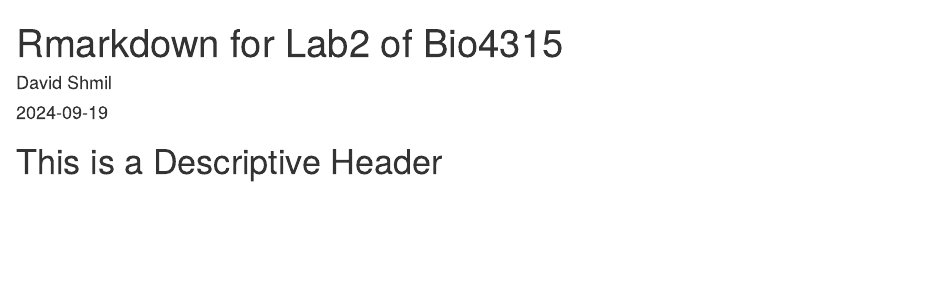
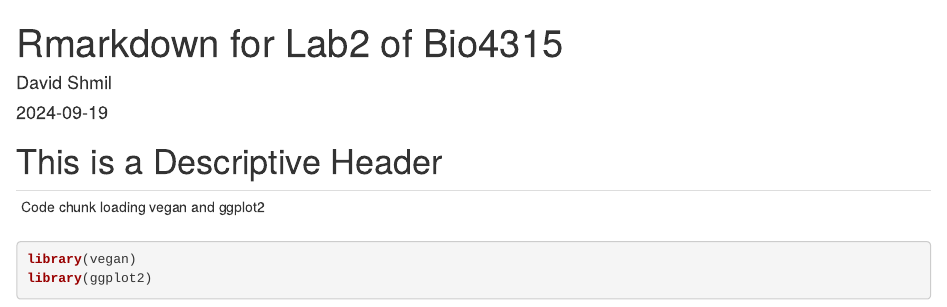
Before and after one commit to David-E-Shmil/Biol4315_lab2_DS, an R Markdown document (Rmarkdown for Lab2 of Bio4315.Rmd): the page in a window 1100 px wide, from its top. Rendered offline with R 4.5, knitr and Pandoc, with nearby package versions.

Commit message:
Commit of first code chunk

````diff
--- a/Rmarkdown for Lab2 of Bio4315.Rmd
+++ b/Rmarkdown for Lab2 of Bio4315.Rmd
@@ -6,3 +6,12 @@
 ---
 
 # This is a Descriptive Header
+
+---
+Code chunk loading vegan and ggplot2
+---
+```{r, eval=FALSE, warning=FALSE, message=FALSE}
+library(vegan)
+library(ggplot2)
+
+```
````
